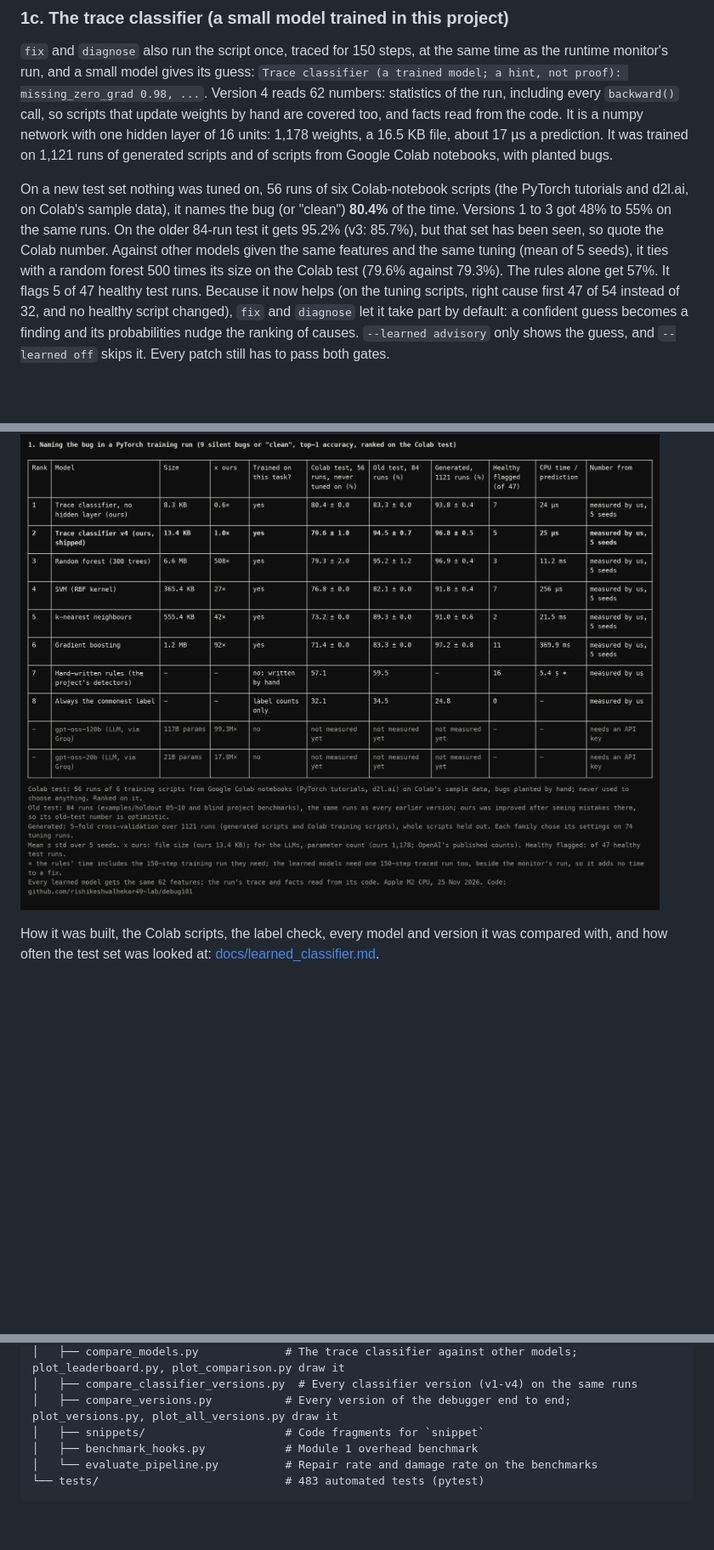
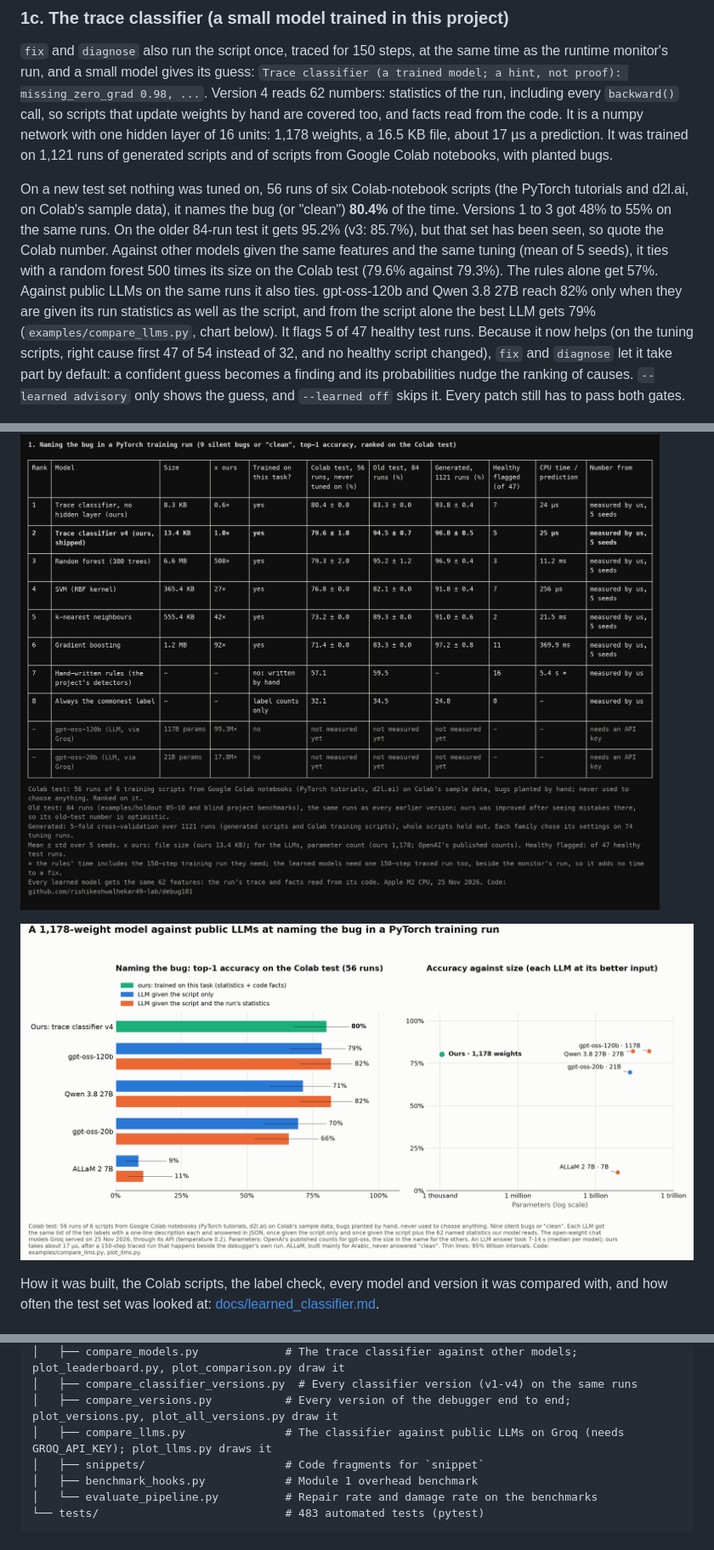
Before and after one commit to rishikeshwalhekar49-lab/debug101, a Markdown page: README.md, 3 parts joined by grey strips. Shown at 85% size. Rendered like a GitHub page; pictures changed too: docs/images/llm_comparison.png (added); blank space fills up the shorter version.

```diff
--- a/README.md
+++ b/README.md
@@ -195,11 +195,13 @@ A snippet is read, never run, so its findings are **not validated**: the report
 ### 1c. The trace classifier (a small model trained in this project)
 `fix` and `diagnose` also run the script once, traced for 150 steps, at the same time as the runtime monitor's run, and a small model gives its guess: `Trace classifier (a trained model; a hint, not proof): missing_zero_grad 0.98, ...`. Version 4 reads 62 numbers: statistics of the run, including every `backward()` call, so scripts that update weights by hand are covered too, and facts read from the code. It is a numpy network with one hidden layer of 16 units: 1,178 weights, a 16.5 KB file, about 17 µs a prediction. It was trained on 1,121 runs of generated scripts and of scripts from Google Colab notebooks, with planted bugs.
 
-On a new test set nothing was tuned on, 56 runs of six Colab-notebook scripts (the PyTorch tutorials and d2l.ai, on Colab's sample data), it names the bug (or "clean") **80.4%** of the time. Versions 1 to 3 got 48% to 55% on the same runs. On the older 84-run test it gets 95.2% (v3: 85.7%), but that set has been seen, so quote the Colab number. Against other models given the same features and the same tuning (mean of 5 seeds), it ties with a random forest 500 times its size on the Colab test (79.6% against 79.3%). The rules alone get 57%. It flags 5 of 47 healthy test runs. Because it now helps (on the tuning scripts, right cause first 47 of 54 instead of 32, and no healthy script changed), `fix` and `diagnose` let it take part by default: a confident guess becomes a finding and its probabilities nudge the ranking of causes. `--learned advisory` only shows the guess, and `--learned off` skips it. Every patch still has to pass both gates.
+On a new test set nothing was tuned on, 56 runs of six Colab-notebook scripts (the PyTorch tutorials and d2l.ai, on Colab's sample data), it names the bug (or "clean") **80.4%** of the time. Versions 1 to 3 got 48% to 55% on the same runs. On the older 84-run test it gets 95.2% (v3: 85.7%), but that set has been seen, so quote the Colab number. Against other models given the same features and the same tuning (mean of 5 seeds), it ties with a random forest 500 times its size on the Colab test (79.6% against 79.3%). The rules alone get 57%. Against public LLMs on the same runs it also ties. gpt-oss-120b and Qwen 3.8 27B reach 82% only when they are given its run statistics as well as the script, and from the script alone the best LLM gets 79% (`examples/compare_llms.py`, chart below). It flags 5 of 47 healthy test runs. Because it now helps (on the tuning scripts, right cause first 47 of 54 instead of 32, and no healthy script changed), `fix` and `diagnose` let it take part by default: a confident guess becomes a finding and its probabilities nudge the ranking of causes. `--learned advisory` only shows the guess, and `--learned off` skips it. Every patch still has to pass both gates.
 
 ![Every version on the same scripts](docs/images/all_versions.png)
 
 ![Leaderboard](docs/images/leaderboard.png)
+
+![Against public LLMs](docs/images/llm_comparison.png)
 
 How it was built, the Colab scripts, the label check, every model and version it was compared with, and how often the test set was looked at: [docs/learned_classifier.md](docs/learned_classifier.md).
 
@@ -388,6 +390,7 @@ AgenticDLDebugger/
 │   ├── compare_models.py             # The trace classifier against other models; plot_leaderboard.py, plot_comparison.py draw it
 │   ├── compare_classifier_versions.py  # Every classifier version (v1-v4) on the same runs
 │   ├── compare_versions.py           # Every version of the debugger end to end; plot_versions.py, plot_all_versions.py draw it
+│   ├── compare_llms.py               # The classifier against public LLMs on Groq (needs GROQ_API_KEY); plot_llms.py draws it
 │   ├── snippets/                     # Code fragments for `snippet`
 │   ├── benchmark_hooks.py            # Module 1 overhead benchmark
 │   └── evaluate_pipeline.py          # Repair rate and damage rate on the benchmarks
```
Also changed, not shown: docs/learned_classifier.md (+38 -1 lines), 5 other files.
